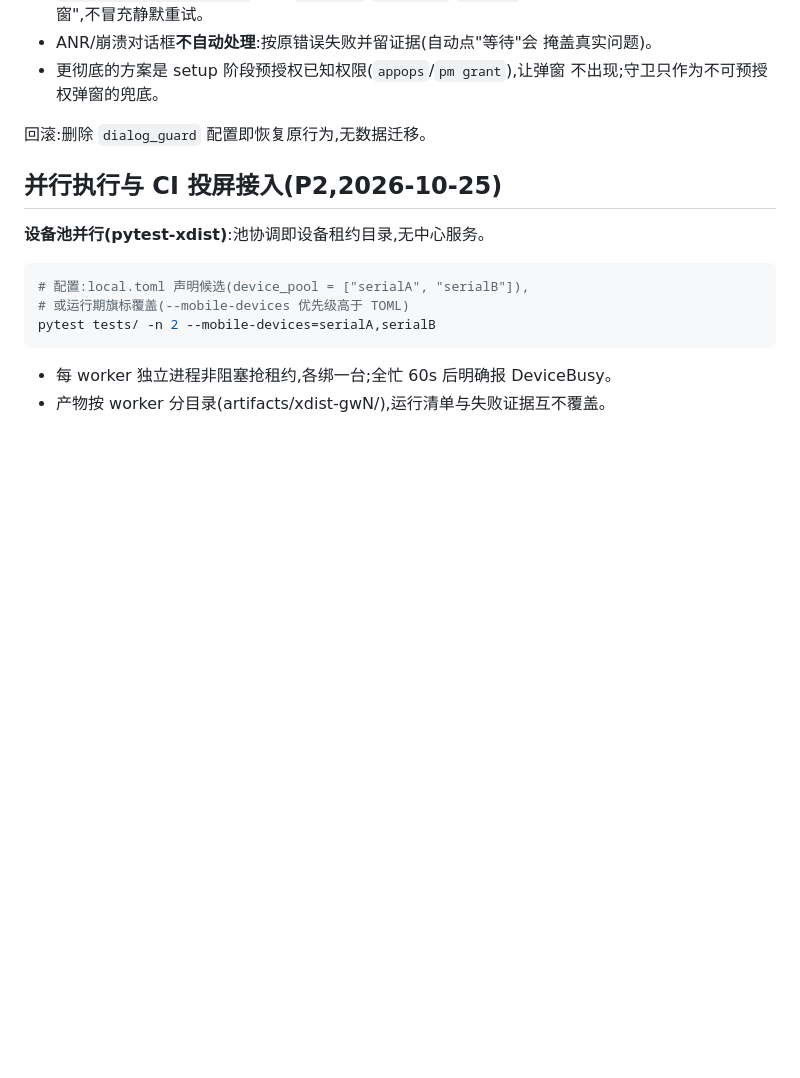
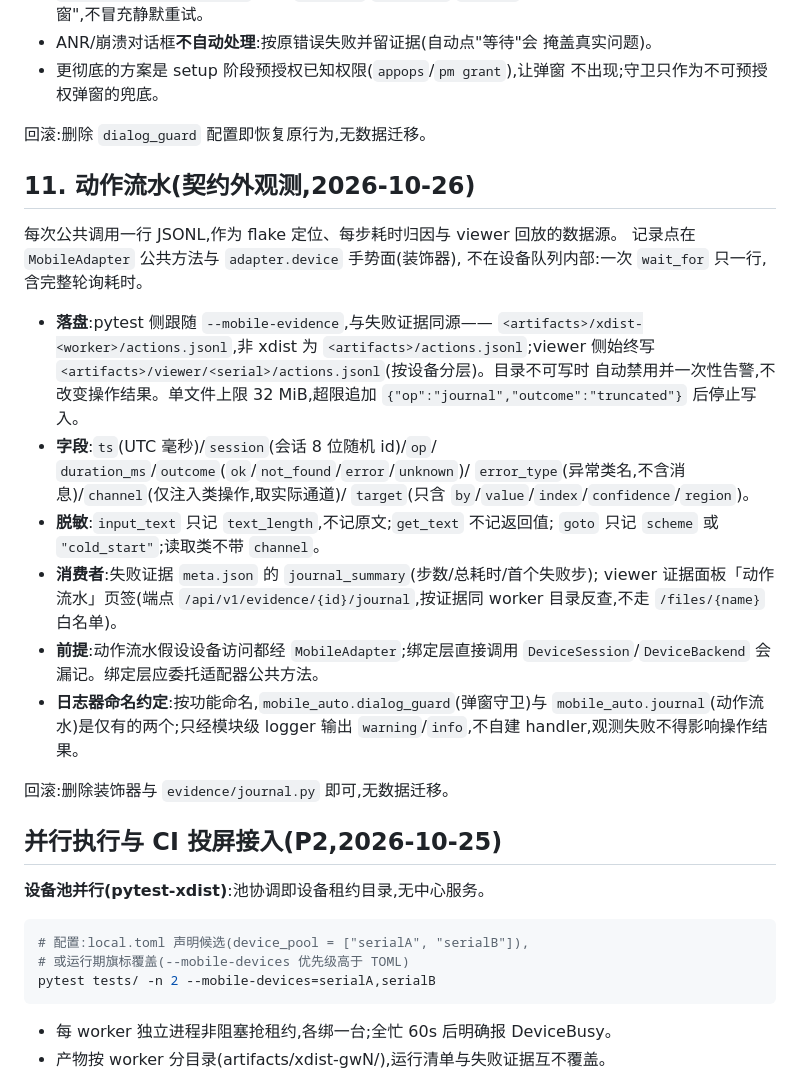
Before and after one commit to zengweilin6452/moblie-auto, a Markdown page: docs/integration.md, the part around the change. Drawn GitHub-style; blank space fills up the shorter version.

Commit message:
docs(journal): 动作流水使用说明与日志器命名约定
- docs/integration.md §11: 落盘位置(pytest 跟随证据/xdist 目录、viewer 固定目录)、字段与脱敏规则、消费者(meta.journal_summary、viewer 端点)、绑定层前提(生命周期归挂接方)、mobile_auto.journal 日志器、回滚方式

```diff
--- a/docs/integration.md
+++ b/docs/integration.md
@@ -198,6 +198,36 @@ value = '{"packageName":"com.lbe.security.miui","text":"拒绝"}'
 
 回滚:删除 `dialog_guard` 配置即恢复原行为,无数据迁移。
 
+## 11. 动作流水(契约外观测,2026-10-26)
+
+每次公共调用一行 JSONL,作为 flake 定位、每步耗时归因与 viewer 回放的数据源。
+记录点在 `MobileAdapter` 公共方法与 `adapter.device` 手势面(装饰器),
+不在设备队列内部:一次 `wait_for` 只一行,含完整轮询耗时。
+
+- **落盘**:pytest 侧跟随 `--mobile-evidence`,与失败证据同源——
+  `<artifacts>/xdist-<worker>/actions.jsonl`,非 xdist 为
+  `<artifacts>/actions.jsonl`;viewer 侧始终写
+  `<artifacts>/viewer/<serial>/actions.jsonl`(按设备分层)。目录不可写时
+  自动禁用并一次性告警,不改变操作结果。单文件上限 32 MiB,超限追加
+  `{"op":"journal","outcome":"truncated"}` 后停止写入。
+- **字段**:`ts`(UTC 毫秒)/`session`(会话 8 位随机 id)/`op`/
+  `duration_ms`/`outcome`(`ok`/`not_found`/`error`/`unknown`)/
+  `error_type`(异常类名,不含消息)/`channel`(仅注入类操作,取实际通道)/
+  `target`(只含 `by`/`value`/`index`/`confidence`/`region`)。
+- **脱敏**:`input_text` 只记 `text_length`,不记原文;`get_text` 不记返回值;
+  `goto` 只记 `scheme` 或 `"cold_start"`;读取类不带 `channel`。
+- **消费者**:失败证据 `meta.json` 的 `journal_summary`(步数/总耗时/首个失败步);
+  viewer 证据面板「动作流水」页签(端点
+  `/api/v1/evidence/{id}/journal`,按证据同 worker 目录反查,不走
+  `/files/{name}` 白名单)。
+- **前提**:动作流水假设设备访问都经 `MobileAdapter`;绑定层直接调用
+  `DeviceSession`/`DeviceBackend` 会漏记。绑定层应委托适配器公共方法。
+- **日志器命名约定**:按功能命名,`mobile_auto.dialog_guard`(弹窗守卫)与
+  `mobile_auto.journal`(动作流水)是仅有的两个;只经模块级 logger 输出
+  `warning`/`info`,不自建 handler,观测失败不得影响操作结果。
+
+回滚:删除装饰器与 `evidence/journal.py` 即可,无数据迁移。
+
 ## 并行执行与 CI 投屏接入(P2,2026-10-25)
 
 **设备池并行(pytest-xdist)**:池协调即设备租约目录,无中心服务。
```
